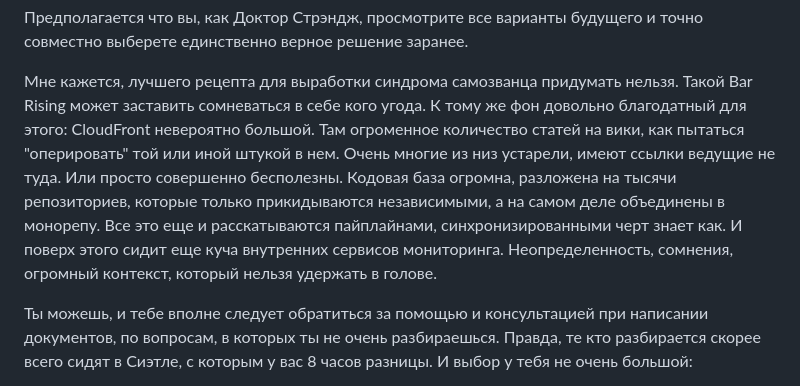
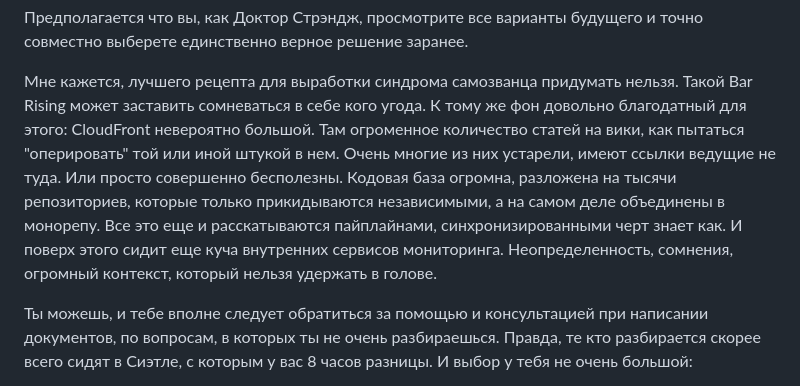
Before and after one commit to Nekrolm/nekrolm.github.io, a Markdown page: posts/leaving-aws.md, the part around the change printed below. GitHub-like rendering.

```diff
--- a/posts/leaving-aws.md
+++ b/posts/leaving-aws.md
@@ -81,7 +81,7 @@ CloudFront -- это CDN, content delivery network, а по простому --
 Предполагается что вы, как Доктор Стрэндж, просмотрите все варианты будущего и точно совместно выберете единственно верное решение заранее.
 
 Мне кажется, лучшего рецепта для выработки синдрома самозванца придумать нельзя. Такой Bar Rising может заставить сомневаться в себе кого угода.
-К тому же фон довольно благодатный для этого: CloudFront невероятно большой. Там огроменное количество статей на вики, как пытаться "оперировать" той или иной штукой в нем. Очень многие из низ устарели, имеют ссылки ведущие не туда. Или просто совершенно бесполезны. Кодовая база огромна, разложена на тысячи репозиториев, которые только прикидываются независимыми, а на самом деле объединены в монорепу. Все это еще и расскатываются пайплайнами, синхронизированными черт знает как. И поверх этого сидит еще куча внутренних сервисов мониторинга. Неопределенность, сомнения, огромный контекст, который нельзя удержать в голове.
+К тому же фон довольно благодатный для этого: CloudFront невероятно большой. Там огроменное количество статей на вики, как пытаться "оперировать" той или иной штукой в нем. Очень многие из ниx устарели, имеют ссылки ведущие не туда. Или просто совершенно бесполезны. Кодовая база огромна, разложена на тысячи репозиториев, которые только прикидываются независимыми, а на самом деле объединены в монорепу. Все это еще и расскатываются пайплайнами, синхронизированными черт знает как. И поверх этого сидит еще куча внутренних сервисов мониторинга. Неопределенность, сомнения, огромный контекст, который нельзя удержать в голове.
 
 Ты можешь, и тебе вполне следует обратиться за помощью и консультацией при написании документов, по вопросам, в которых ты не очень разбираешься. Правда, те кто разбирается скорее всего сидят в Сиэтле, c которым у вас 8 часов разницы. И выбор у тебя не очень большой:
 
```
Also changed, not shown: other parts of posts/leaving-aws.md (+1 -1 lines).
